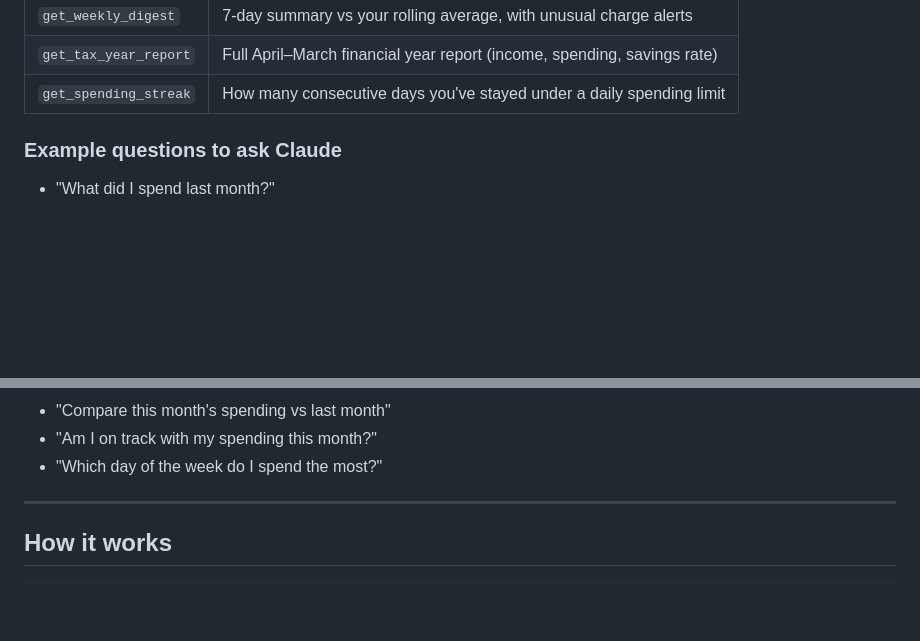
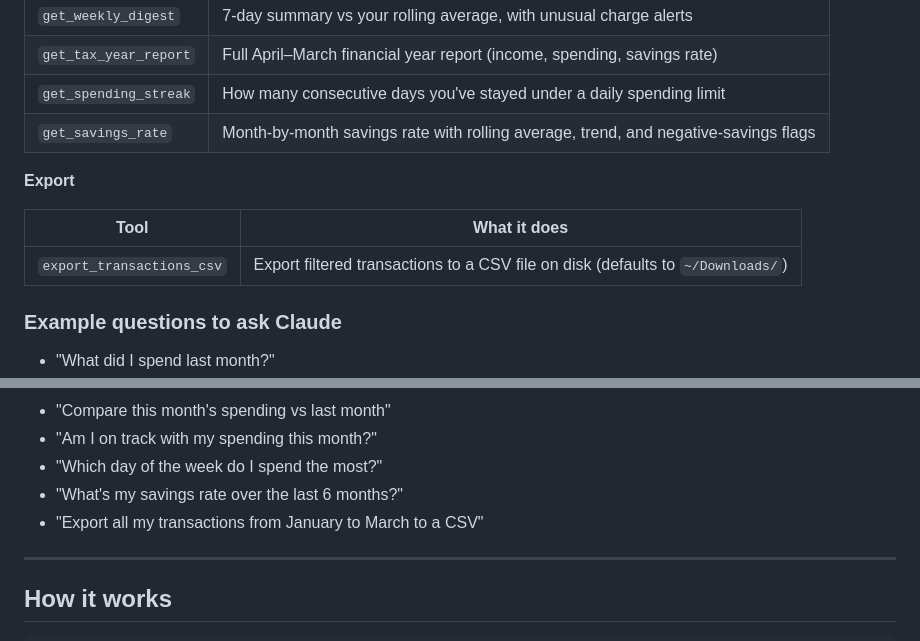
Before and after one commit to naman0815/unfold-mcp, a Markdown page: README.md, 2 parts joined by grey strips. Rendered like a GitHub page; blank space fills up the shorter version.

Commit message:
Update README: add export_transactions_csv and get_savings_rate tools
Co-Authored-By: Claude Sonnet 4.6 <noreply@anthropic.com>

```diff
--- a/README.md
+++ b/README.md
@@ -132,6 +132,13 @@ Once installed, Claude has access to these tools:
 | `get_weekly_digest` | 7-day summary vs your rolling average, with unusual charge alerts |
 | `get_tax_year_report` | Full April–March financial year report (income, spending, savings rate) |
 | `get_spending_streak` | How many consecutive days you've stayed under a daily spending limit |
+| `get_savings_rate` | Month-by-month savings rate with rolling average, trend, and negative-savings flags |
+
+**Export**
+
+| Tool | What it does |
+|---|---|
+| `export_transactions_csv` | Export filtered transactions to a CSV file on disk (defaults to `~/Downloads/`) |
 
 ### Example questions to ask Claude
 
@@ -151,6 +158,8 @@ Once installed, Claude has access to these tools:
 - "Compare this month's spending vs last month"
 - "Am I on track with my spending this month?"
 - "Which day of the week do I spend the most?"
+- "What's my savings rate over the last 6 months?"
+- "Export all my transactions from January to March to a CSV"
 
 ---
 
```
